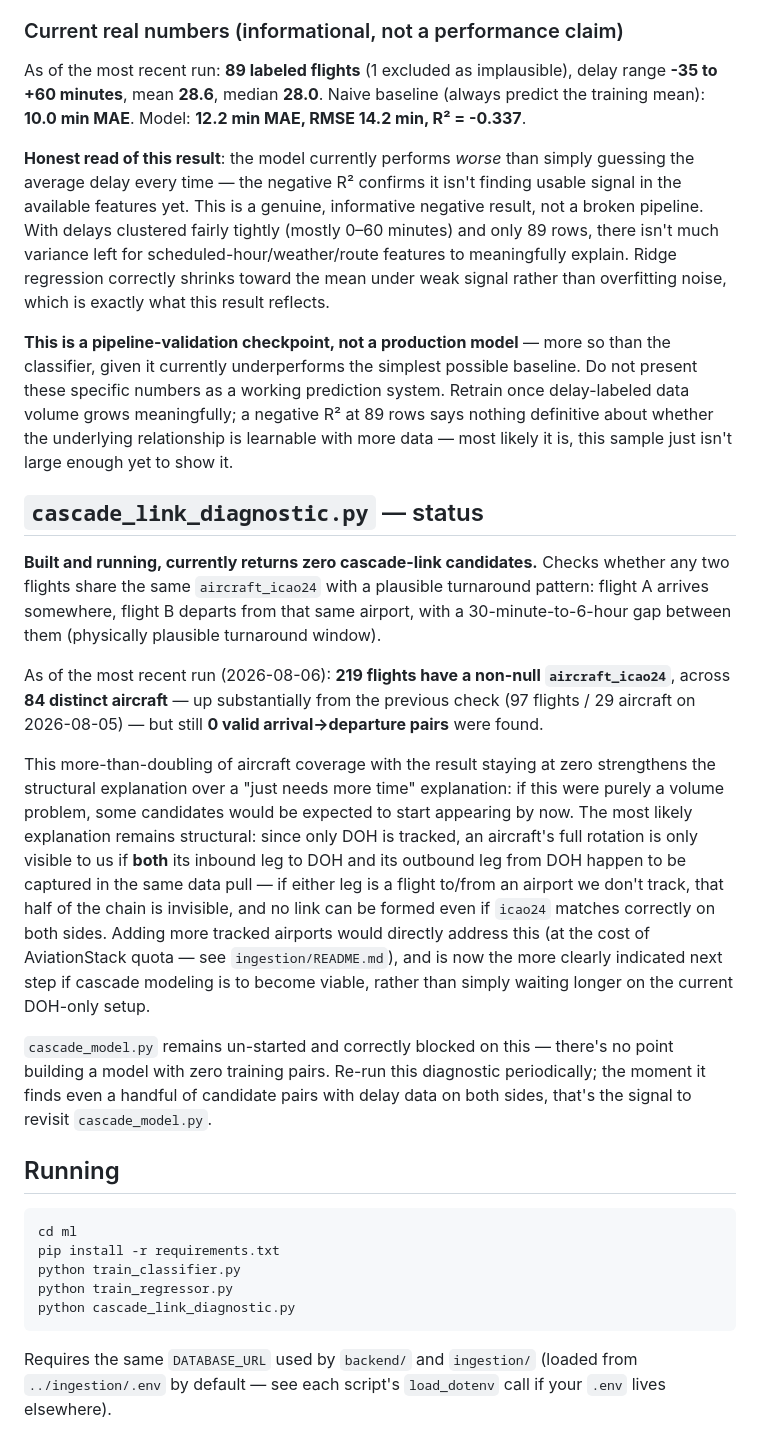
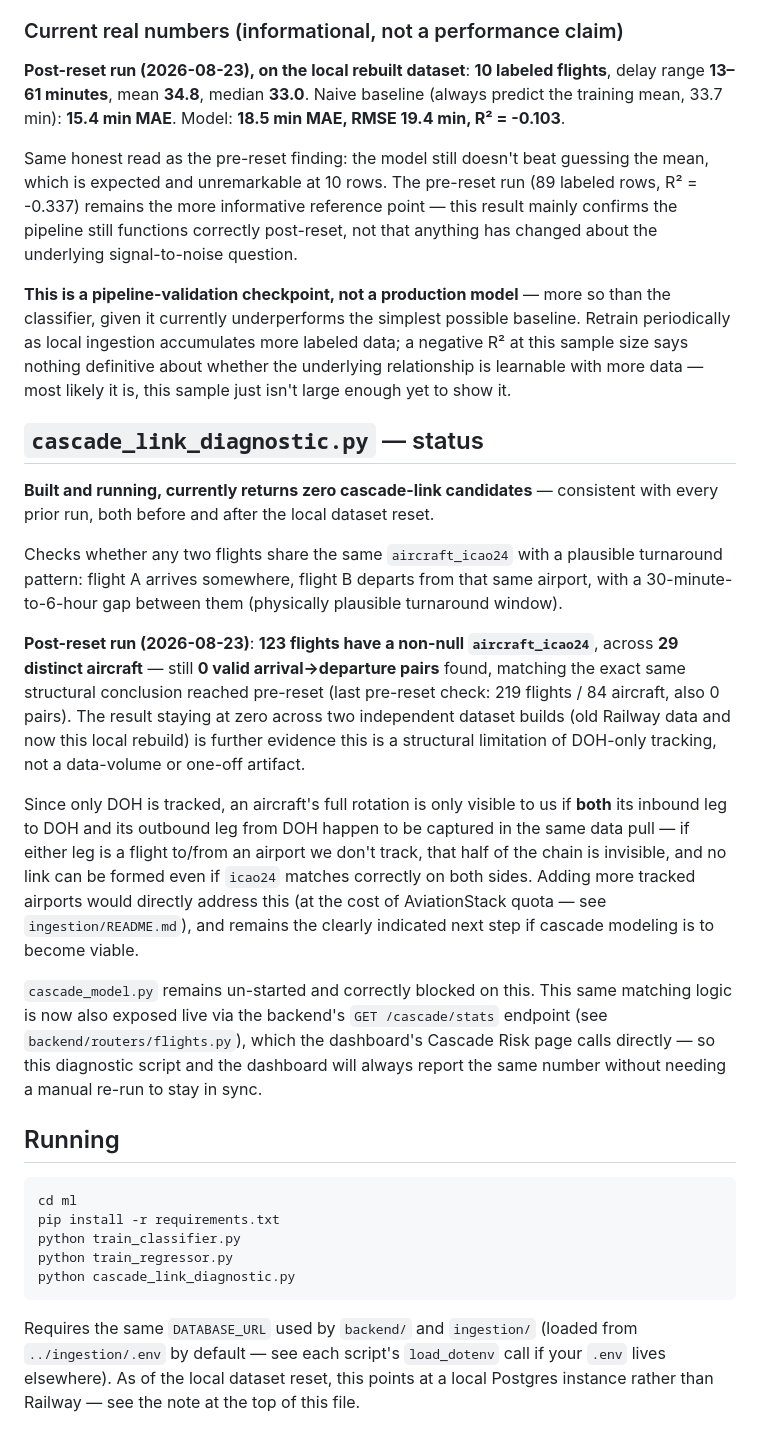
Before and after one commit to hashir-muhmd/airline-delay-intelligence, a Markdown page: ml/README.md, the part around one of its changes. GitHub-like rendering.

Commit message:
Document post-reset ML numbers after local dataset rebuild

```diff
--- a/ml/README.md
+++ b/ml/README.md
@@ -93,61 +111,61 @@ than letting a single bad data point distort a small sample.
 
 ### Current real numbers (informational, not a performance claim)
 
-As of the most recent run: **89 labeled flights** (1 excluded as
-implausible), delay range **-35 to +60 minutes**, mean **28.6**, median
-**28.0**. Naive baseline (always predict the training mean): **10.0 min
-MAE**. Model: **12.2 min MAE, RMSE 14.2 min, R² = -0.337**.
+**Post-reset run (2026-08-23), on the local rebuilt dataset**: **10 labeled
+flights**, delay range **13–61 minutes**, mean **34.8**, median **33.0**.
+Naive baseline (always predict the training mean, 33.7 min): **15.4 min
+MAE**. Model: **18.5 min MAE, RMSE 19.4 min, R² = -0.103**.
 
-**Honest read of this result**: the model currently performs *worse* than
-simply guessing the average delay every time — the negative R² confirms it
-isn't finding usable signal in the available features yet. This is a
-genuine, informative negative result, not a broken pipeline. With delays
-clustered fairly tightly (mostly 0–60 minutes) and only 89 rows, there
-isn't much variance left for scheduled-hour/weather/route features to
-meaningfully explain. Ridge regression correctly shrinks toward the mean
-under weak signal rather than overfitting noise, which is exactly what this
-result reflects.
+Same honest read as the pre-reset finding: the model still doesn't beat
+guessing the mean, which is expected and unremarkable at 10 rows. The
+pre-reset run (89 labeled rows, R² = -0.337) remains the more informative
+reference point — this result mainly confirms the pipeline still functions
+correctly post-reset, not that anything has changed about the underlying
+signal-to-noise question.
 
 **This is a pipeline-validation checkpoint, not a production model** — more
 so than the classifier, given it currently underperforms the simplest
-possible baseline. Do not present these specific numbers as a working
-prediction system. Retrain once delay-labeled data volume grows
-meaningfully; a negative R² at 89 rows says nothing definitive about
-whether the underlying relationship is learnable with more data — most
-likely it is, this sample just isn't large enough yet to show it.
+possible baseline. Retrain periodically as local ingestion accumulates
+more labeled data; a negative R² at this sample size says nothing
+definitive about whether the underlying relationship is learnable with
+more data — most likely it is, this sample just isn't large enough yet to
+show it.
 
 ## `cascade_link_diagnostic.py` — status
 
-**Built and running, currently returns zero cascade-link candidates.**
+**Built and running, currently returns zero cascade-link candidates** —
+consistent with every prior run, both before and after the local dataset
+reset.
+
 Checks whether any two flights share the same `aircraft_icao24` with a
 plausible turnaround pattern: flight A arrives somewhere, flight B departs
 from that same airport, with a 30-minute-to-6-hour gap between them
 (physically plausible turnaround window).
 
-As of the most recent run (2026-08-06): **219 flights have a non-null
-`aircraft_icao24`**, across **84 distinct aircraft** — up substantially
-from the previous check (97 flights / 29 aircraft on 2026-08-05) — but
-still **0 valid arrival→departure pairs** were found.
+**Post-reset run (2026-08-23)**: **123 flights have a non-null
+`aircraft_icao24`**, across **29 distinct aircraft** — still **0 valid
+arrival→departure pairs** found, matching the exact same structural
+conclusion reached pre-reset (last pre-reset check: 219 flights / 84
+aircraft, also 0 pairs). The result staying at zero across two independent
+dataset builds (old Railway data and now this local rebuild) is further
+evidence this is a structural limitation of DOH-only tracking, not a
+data-volume or one-off artifact.
 
-This more-than-doubling of aircraft coverage with the result staying at
-zero strengthens the structural explanation over a "just needs more time"
-explanation: if this were purely a volume problem, some candidates would be
-expected to start appearing by now. The most likely explanation remains
-structural: since only DOH is tracked, an aircraft's full rotation is only
-visible to us if **both** its inbound leg to DOH and its outbound leg from
-DOH happen to be captured in the same data pull — if either leg is a
-flight to/from an airport we don't track, that half of the chain is
-invisible, and no link can be formed even if `icao24` matches correctly on
-both sides. Adding more tracked airports would directly address this (at
-the cost of AviationStack quota — see `ingestion/README.md`), and is now
-the more clearly indicated next step if cascade modeling is to become
-viable, rather than simply waiting longer on the current DOH-only setup.
+Since only DOH is tracked, an aircraft's full rotation is only visible to
+us if **both** its inbound leg to DOH and its outbound leg from DOH happen
+to be captured in the same data pull — if either leg is a flight to/from an
+airport we don't track, that half of the chain is invisible, and no link
+can be formed even if `icao24` matches correctly on both sides. Adding more
+tracked airports would directly address this (at the cost of AviationStack
+quota — see `ingestion/README.md`), and remains the clearly indicated next
+step if cascade modeling is to become viable.
 
-`cascade_model.py` remains un-started and correctly blocked on this —
-there's no point building a model with zero training pairs. Re-run this
-diagnostic periodically; the moment it finds even a handful of candidate
-pairs with delay data on both sides, that's the signal to revisit
-`cascade_model.py`.
+`cascade_model.py` remains un-started and correctly blocked on this. This
+same matching logic is now also exposed live via the backend's
+`GET /cascade/stats` endpoint (see `backend/routers/flights.py`), which the
+dashboard's Cascade Risk page calls directly — so this diagnostic script
+and the dashboard will always report the same number without needing a
+manual re-run to stay in sync.
 
 ## Running
 
@@ -161,4 +179,6 @@ python cascade_link_diagnostic.py
 
 Requires the same `DATABASE_URL` used by `backend/` and `ingestion/` (loaded
 from `../ingestion/.env` by default — see each script's `load_dotenv` call
-if your `.env` lives elsewhere).
+if your `.env` lives elsewhere). As of the local dataset reset, this points
+at a local Postgres instance rather than Railway — see the note at the top
+of this file.
```
Also changed, not shown: other parts of ml/README.md (+34 -16 lines).
